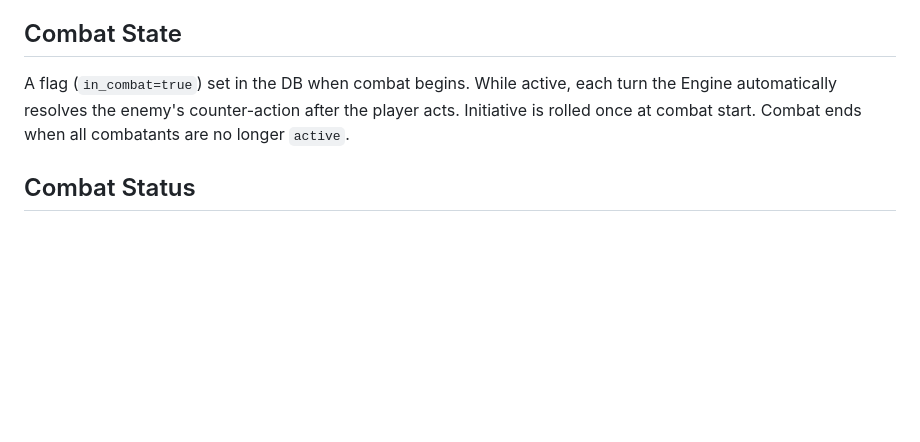
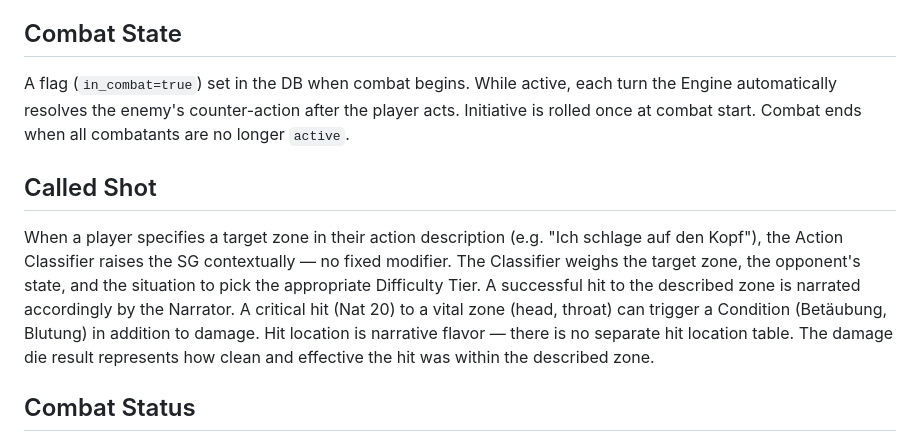
Before and after one commit to noledge5/Jotunland, a Markdown page: CONTEXT.md, the part around the change. GitHub-like rendering; blank space fills up the shorter version.

Commit message:
Add Called Shot mechanic to CONTEXT.md

```diff
--- a/CONTEXT.md
+++ b/CONTEXT.md
@@ -58,6 +58,9 @@ The times and locations where an NPC can be found. Stored in the DB as part of t
 ## Combat State
 A flag (`in_combat=true`) set in the DB when combat begins. While active, each turn the Engine automatically resolves the enemy's counter-action after the player acts. Initiative is rolled once at combat start. Combat ends when all combatants are no longer `active`.
 
+## Called Shot
+When a player specifies a target zone in their action description (e.g. "Ich schlage auf den Kopf"), the Action Classifier raises the SG contextually — no fixed modifier. The Classifier weighs the target zone, the opponent's state, and the situation to pick the appropriate Difficulty Tier. A successful hit to the described zone is narrated accordingly by the Narrator. A critical hit (Nat 20) to a vital zone (head, throat) can trigger a Condition (Betäubung, Blutung) in addition to damage. Hit location is narrative flavor — there is no separate hit location table. The damage die result represents how clean and effective the hit was within the described zone.
+
 ## Combat Status
 The state of a combatant during or after combat. Values: `active` (fighting normally), `incapacitated` (unconscious, broken, unable to fight — not dead), `fled`, `surrendered`, `dead`. Tracked per combatant in the DB. Injuries (e.g. broken arm, leg wound) apply roll modifiers independently of HP and are also tracked in the DB.
 
```
